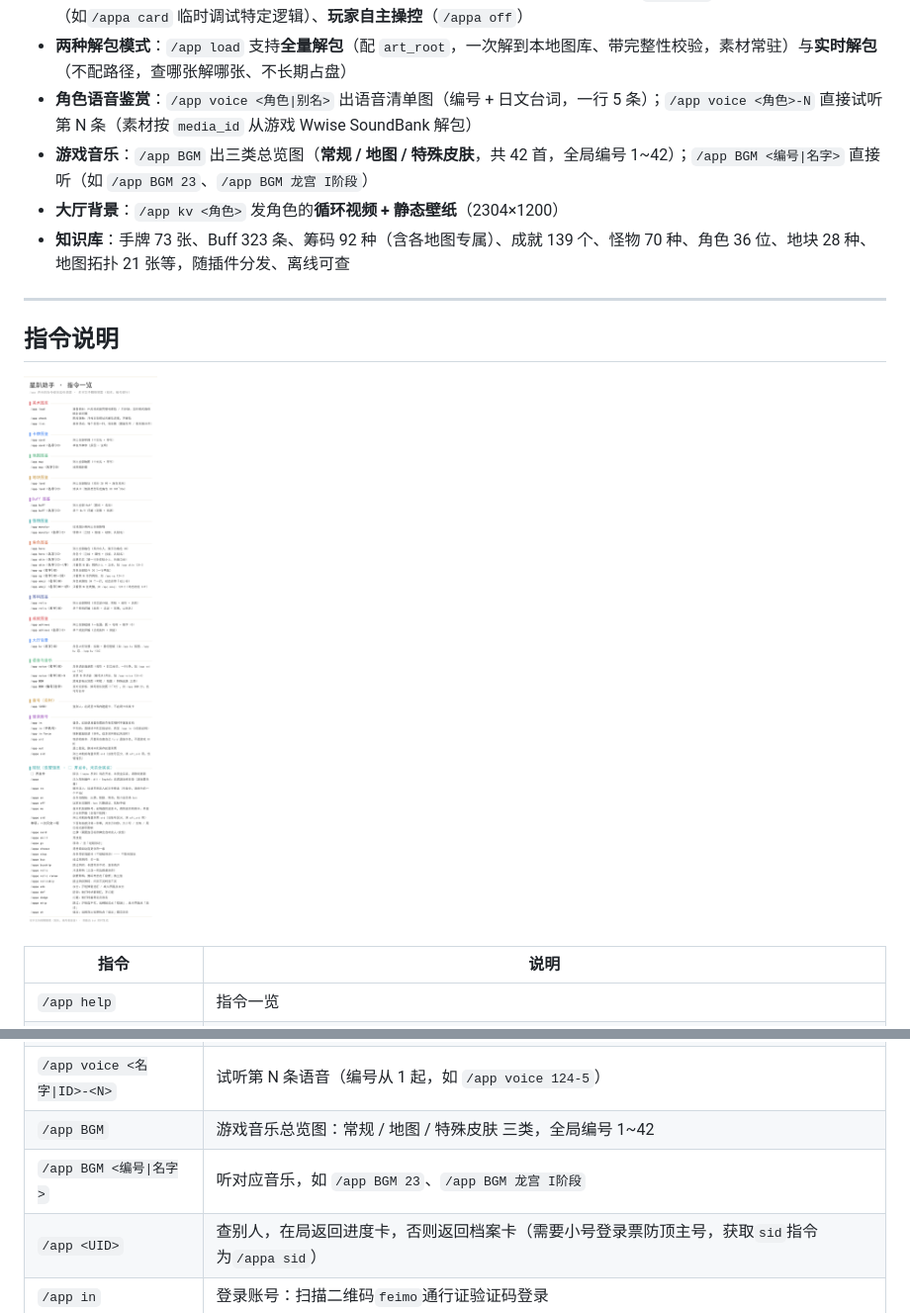
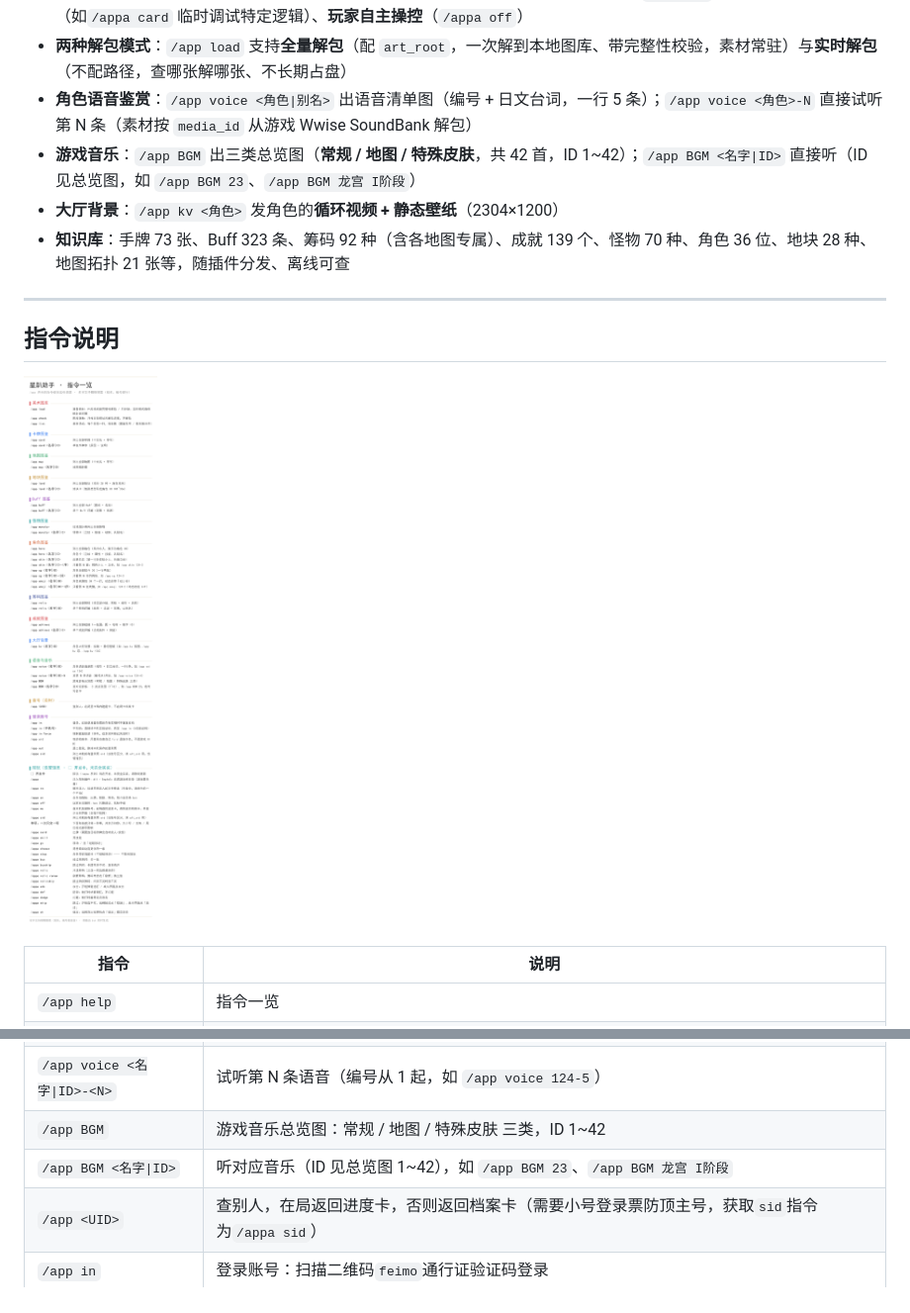
Before and after one commit to Ruoyuezero/astrbot_plugin_astralparty_pilot, a Markdown page: README.md, 2 parts joined by grey strips. Shown at 99% size. Rendered like a GitHub page; pictures changed too: docs/help.png.

Commit message:
docs(bgm): 参数写法统一为 /app BGM <名字|ID>，与其他指令一致
- help / README / 总览图提示统一成 <名字|ID>（ID 即总览图上的 1~42）
- help.png 重渲

```diff
--- a/README.md
+++ b/README.md
@@ -33,7 +33,7 @@
 - **陪玩引擎**（⚠️ 开发中）：寻路、手牌、筹码等逻辑；三种操控模式 —— **全自动陪玩**（`/appa on`）、**半自动陪玩**（如`/appa card` 临时调试特定逻辑）、**玩家自主操控**（`/appa off`）
 - **两种解包模式**：`/app load` 支持**全量解包**（配 `art_root`，一次解到本地图库、带完整性校验，素材常驻）与**实时解包**（不配路径，查哪张解哪张、不长期占盘）
 - **角色语音鉴赏**：`/app voice <角色|别名>` 出语音清单图（编号 + 日文台词，一行 5 条）；`/app voice <角色>-N` 直接试听第 N 条（素材按 `media_id` 从游戏 Wwise SoundBank 解包）
-- **游戏音乐**：`/app BGM` 出三类总览图（**常规 / 地图 / 特殊皮肤**，共 42 首，全局编号 1~42）；`/app BGM <编号|名字>` 直接听（如 `/app BGM 23`、`/app BGM 龙宫 I阶段`）
+- **游戏音乐**：`/app BGM` 出三类总览图（**常规 / 地图 / 特殊皮肤**，共 42 首，ID 1~42）；`/app BGM <名字|ID>` 直接听（ID 见总览图，如 `/app BGM 23`、`/app BGM 龙宫 I阶段`）
 - **大厅背景**：`/app kv <角色>` 发角色的**循环视频 + 静态壁纸**（2304×1200）
 - **知识库**：手牌 73 张、Buff 323 条、筹码 92 种（含各地图专属）、成就 139 个、怪物 70 种、角色 36 位、地块 28 种、地图拓扑 21 张等，随插件分发、离线可查
 
@@ -74,8 +74,8 @@
 | `/app kv <名字\|ID>` | 角色大厅背景：**视频 + 静态壁纸**（认编号/名字/别名，如 `/app kv 狐狸`、`/app kv 恋`、`/app kv 124`；输出每段约 5 秒循环视频） |
 | `/app voice <名字\|ID>` | 角色语音清单图（编号 + 日文台词，一行 5 条；认编号/名字/别名） |
 | `/app voice <名字\|ID>-<N>` | 试听第 N 条语音（编号从 1 起，如 `/app voice 124-5`） |
-| `/app BGM` | 游戏音乐总览图：常规 / 地图 / 特殊皮肤 三类，全局编号 1~42 |
-| `/app BGM <编号\|名字>` | 听对应音乐，如 `/app BGM 23`、`/app BGM 龙宫 I阶段` |
+| `/app BGM` | 游戏音乐总览图：常规 / 地图 / 特殊皮肤 三类，ID 1~42 |
+| `/app BGM <名字\|ID>` | 听对应音乐（ID 见总览图 1~42），如 `/app BGM 23`、`/app BGM 龙宫 I阶段` |
 | `/app <UID>`            | 查别人，在局返回进度卡，否则返回档案卡（需要小号登录票防顶主号，获取`sid`指令为`/appa sid`）         |
 | `/app in`               | 登录账号：扫描二维码`feimo`通行证验证码登录                                      |
 | `/app in <手机号>`         | 扫码失败或网页访问失败，直接给该手机号发验证码（`/app in <6位验证码>` 完成登录）                |
```
Also changed, not shown: 1 other file.
